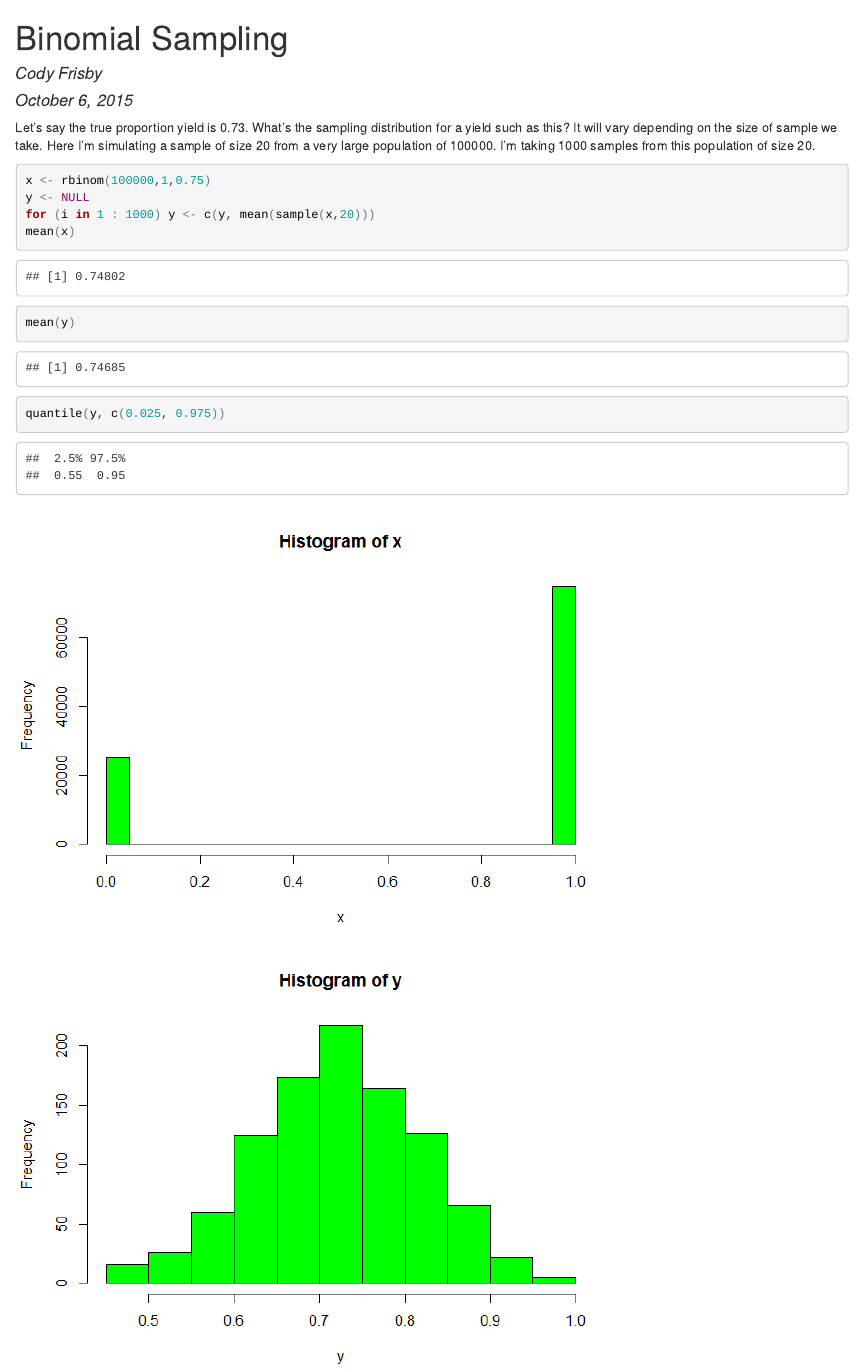
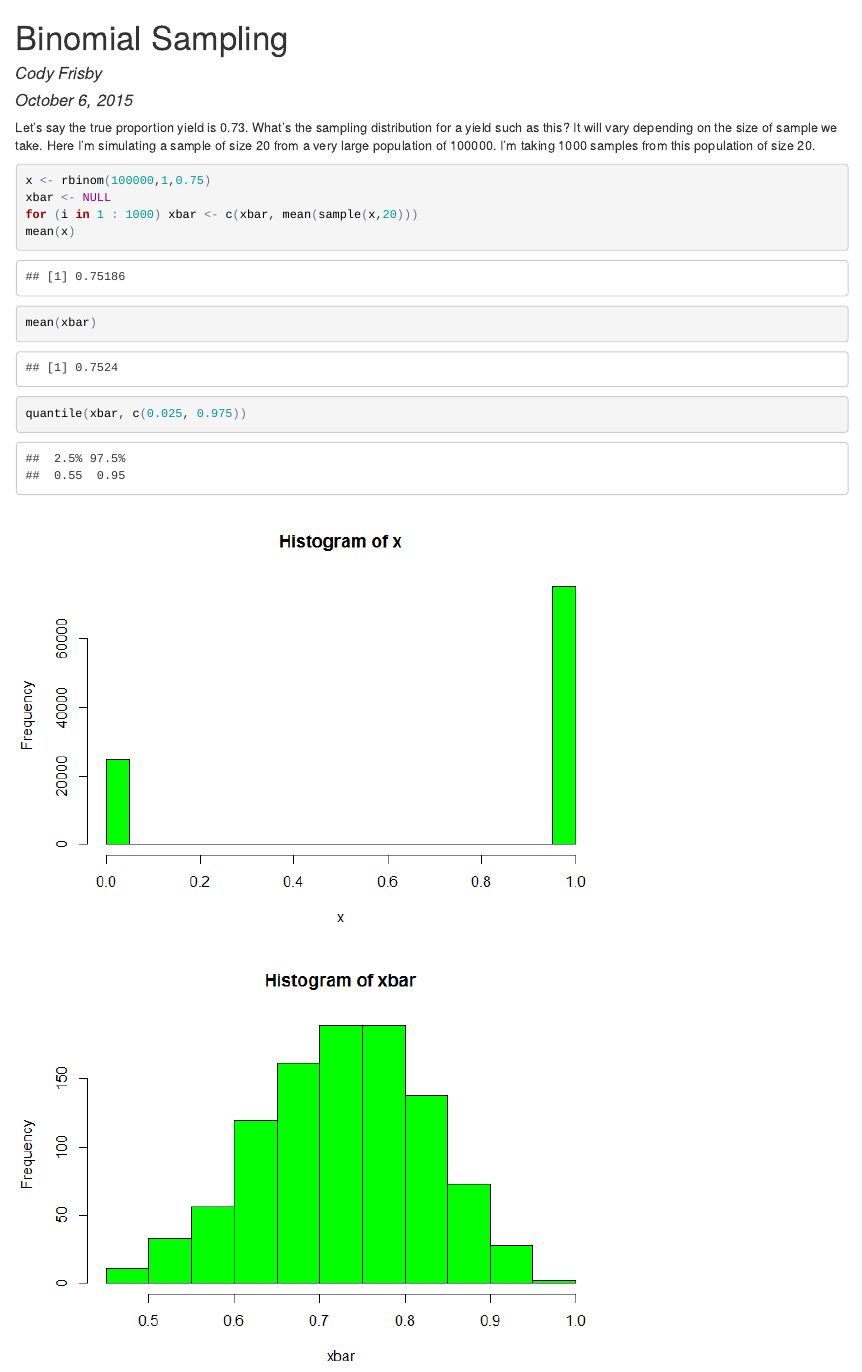
Before and after one commit to tdunaway/Binomial, an R Markdown document (Binomial.Rmd): the page in a window 1100 px wide, from its top. The pictures show the output file Binomial.html that the author committed with the source, opened offline.

Commit message:
changed y to xbar

````diff
--- a/Binomial.Rmd
+++ b/Binomial.Rmd
@@ -13,14 +13,14 @@ Here I'm simulating a sample of size 20 from a very large population
 of 100000.  I'm taking 1000 samples from this population of size 20.
 ```{r}
 x <- rbinom(100000,1,0.75)
-y <- NULL
-for (i in 1 : 1000) y <- c(y, mean(sample(x,20)))
+xbar <- NULL
+for (i in 1 : 1000) xbar <- c(xbar, mean(sample(x,20)))
 mean(x)
-mean(y)
-quantile(y, c(0.025, 0.975))
+mean(xbar)
+quantile(xbar, c(0.025, 0.975))
 ```
 
 ```{r, echo=FALSE}
 hist(x, col = "green")
-hist(y, col="green")
+hist(xbar, col="green")
 ```
````
Also changed, not shown: Binomial.html, Binomial.md, Binomial_files/figure-html/unnamed-chunk-2-1.png, Binomial_files/figure-html/unnamed-chunk-2-2.png.
